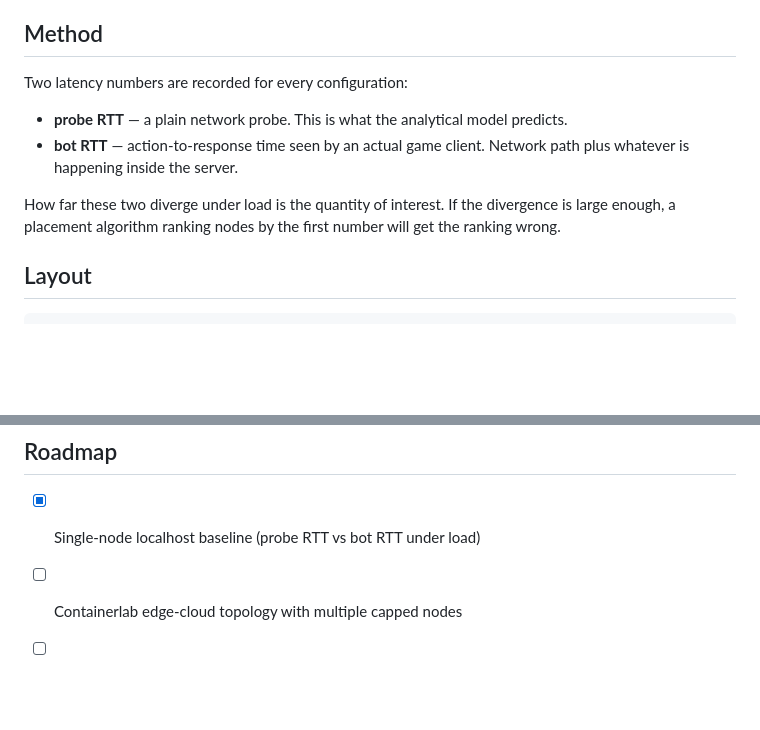
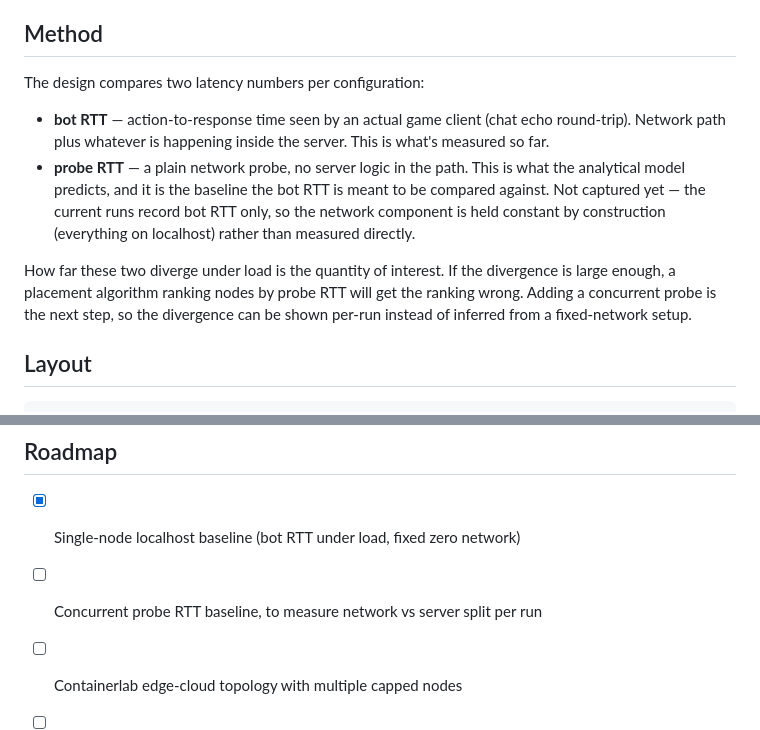
Before and after one commit to ankamteja/latency-aware-edge-game-placement, a Markdown page: README.md, 2 parts joined by grey strips. Drawn GitHub-style; blank space fills up the shorter version.

Commit message:
docs: correct probe-RTT claim to match what is measured
Only bot RTT is captured so far; the earlier text and the roadmap checkbox
implied probe RTT was recorded too. Reframe probe RTT as the intended network
baseline (not yet captured), note that the current runs hold the network
constant by construction instead of measuring it, and split the roadmap into a
done bot-RTT baseline and a pending concurrent probe-RTT item. Brings the
README in line with results/sweep.md.

```diff
--- a/README.md
+++ b/README.md
@@ -29,16 +29,21 @@ predictor trained on measured data.
 
 ## Method
 
-Two latency numbers are recorded for every configuration:
+The design compares two latency numbers per configuration:
 
-- **probe RTT** — a plain network probe. This is what the analytical model
-  predicts.
-- **bot RTT** — action-to-response time seen by an actual game client. Network
-  path plus whatever is happening inside the server.
+- **bot RTT** — action-to-response time seen by an actual game client (chat
+  echo round-trip). Network path plus whatever is happening inside the server.
+  This is what's measured so far.
+- **probe RTT** — a plain network probe, no server logic in the path. This is
+  what the analytical model predicts, and it is the baseline the bot RTT is
+  meant to be compared against. Not captured yet — the current runs record
+  bot RTT only, so the network component is held constant by construction
+  (everything on localhost) rather than measured directly.
 
 How far these two diverge under load is the quantity of interest. If the
-divergence is large enough, a placement algorithm ranking nodes by the first
-number will get the ranking wrong.
+divergence is large enough, a placement algorithm ranking nodes by probe RTT
+will get the ranking wrong. Adding a concurrent probe is the next step, so the
+divergence can be shown per-run instead of inferred from a fixed-network setup.
 
 ## Layout
 
@@ -106,7 +111,8 @@ one-off multi-second server stall; median/p95 stay on trend.) Write-ups:
 
 ## Roadmap
 
-- [x] Single-node localhost baseline (probe RTT vs bot RTT under load)
+- [x] Single-node localhost baseline (bot RTT under load, fixed zero network)
+- [ ] Concurrent probe RTT baseline, to measure network vs server split per run
 - [ ] Containerlab edge-cloud topology with multiple capped nodes
 - [ ] Automated sweep across bot counts and node placements
 - [ ] Train a latency predictor on measured data and compare against the
```
